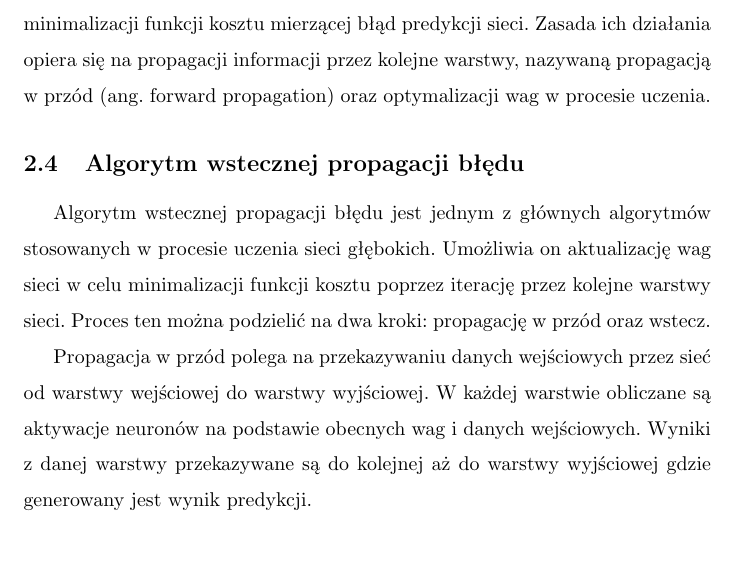
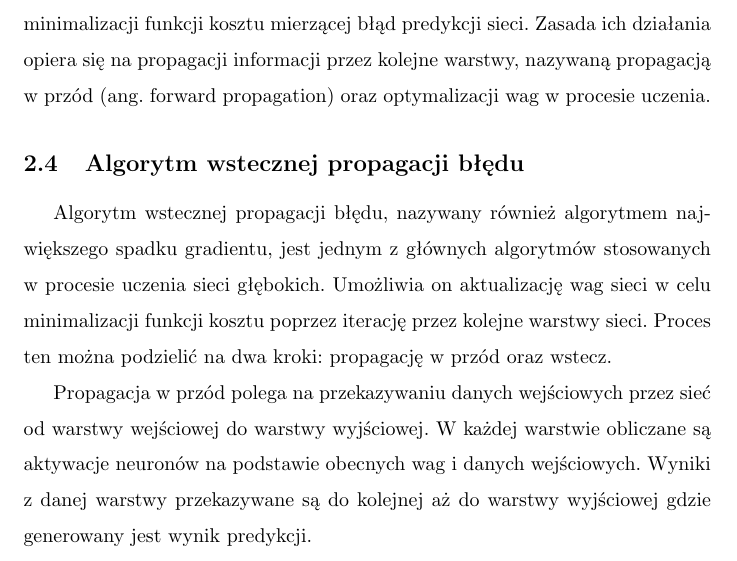
Before and after one commit to Resmakor/AI-Project, a LaTeX document (main.tex): part of page 8 of 10, cut so that both start at the same text. Compiled offline with pdfLaTeX.

Commit message:
Mała poprawka

```diff
--- a/main.tex
+++ b/main.tex
@@ -154,7 +154,7 @@ Zasada ich działania opiera się na propagacji informacji przez kolejne warstwy
 
 
 \subsection{Algorytm wstecznej propagacji błędu}
-Algorytm wstecznej propagacji błędu jest jednym z głównych algorytmów stosowanych w procesie uczenia sieci głębokich.
+Algorytm wstecznej propagacji błędu, nazywany również algorytmem największego spadku gradientu, jest jednym z głównych algorytmów stosowanych w procesie uczenia sieci głębokich.
 Umożliwia on aktualizację wag sieci w celu minimalizacji funkcji kosztu poprzez iterację przez kolejne warstwy sieci.
 Proces ten można podzielić na dwa kroki: propagację w przód oraz wstecz.
 
```
Also changed, not shown: main.pdf.
